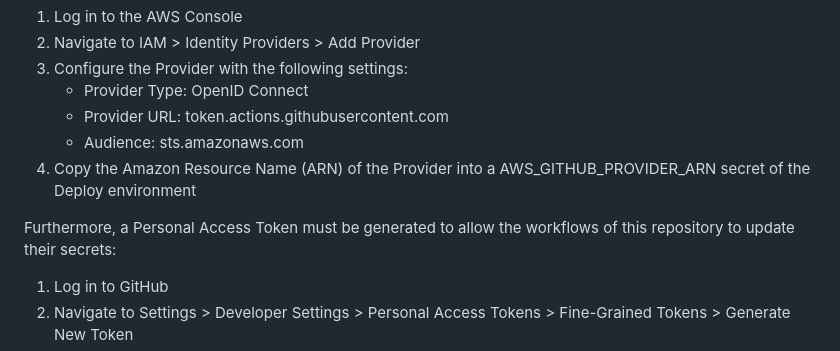
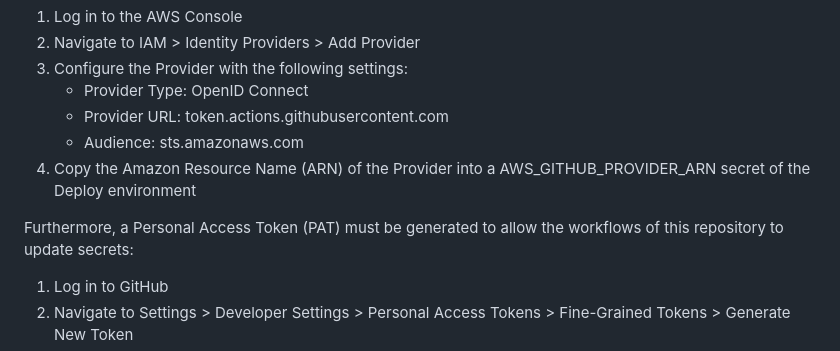
Before and after one commit to TSNoble/aptly-s3-poc, a Markdown page: README.md, the part around the change. Rendered like a GitHub page.

```diff
--- a/README.md
+++ b/README.md
@@ -29,7 +29,7 @@ In order for a GitHub runner to authenticate with AWS, an Administrator must set
    - Audience: sts.amazonaws.com
 4. Copy the Amazon Resource Name (ARN) of the Provider into a AWS_GITHUB_PROVIDER_ARN secret of the Deploy environment
 
-Furthermore, a Personal Access Token must be generated to allow the workflows of this repository to update their secrets:
+Furthermore, a Personal Access Token (PAT) must be generated to allow the workflows of this repository to update secrets:
 
 1. Log in to GitHub
 2. Navigate to Settings > Developer Settings > Personal Access Tokens > Fine-Grained Tokens > Generate New Token
```
